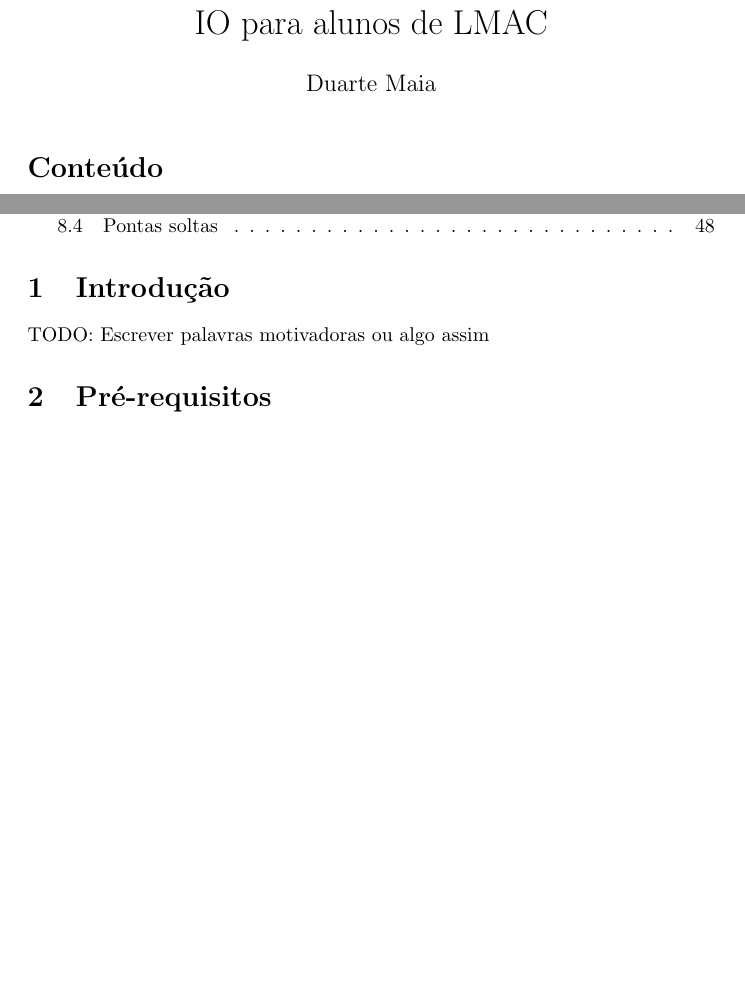
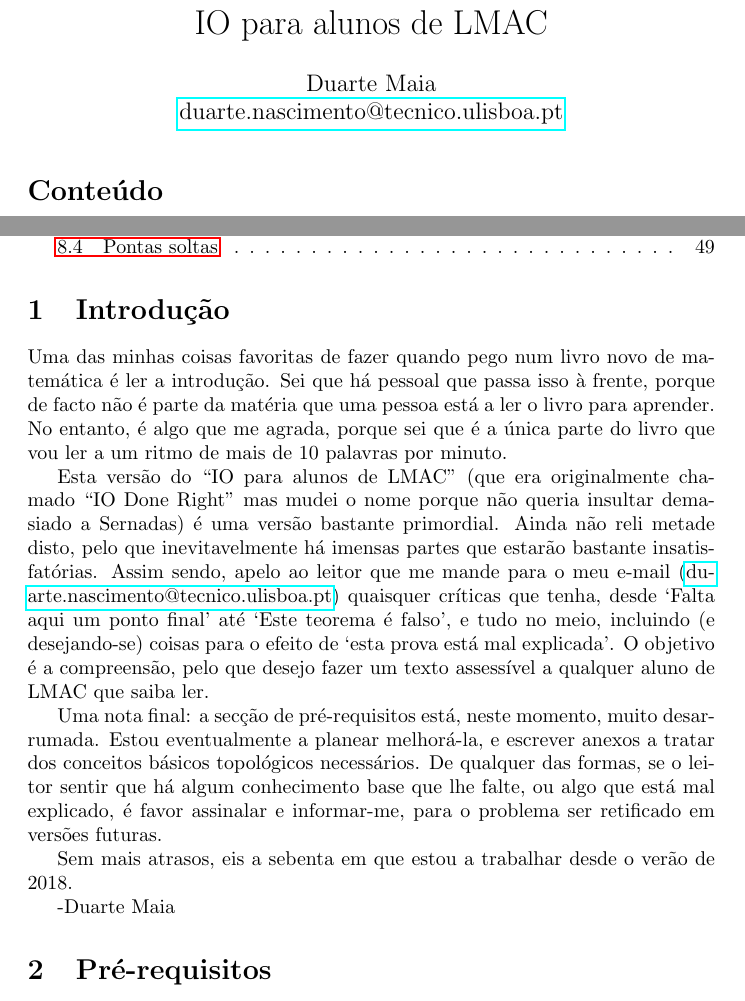
Before and after one commit to robly18/theorems, a LaTeX document (IO_LMAC.tex): two parts of pages 1 and 2 of 49 before the commit and two parts of pages 1 and 2 of 50 after it, joined at a grey line, cut so that both start at the same text, the shorter picture padded with empty space. Compiled offline with pdfLaTeX.

Commit message:
wrote an intro

```diff
--- a/IO_LMAC.tex
+++ b/IO_LMAC.tex
@@ -11,6 +11,7 @@
 \usepackage{mathrsfs}
 \usepackage{enumerate}
 \usepackage{courier}
+\usepackage{hyperref}
 
 \lstset{mathescape=true, keepspaces=true, tabsize=2,basicstyle=\fontencoding{T1}\ttfamily,breaklines=true}
 
@@ -43,7 +44,9 @@
 \DeclareMathOperator{\CC}{CC}
 
 \title{IO para alunos de LMAC}
-\author{Duarte Maia}
+\newcommand{\myemail}{duarte.nascimento@tecnico.ulisboa.pt}
+\newcommand{\myemailref}{\href{mailto:\myemail}{\myemail}}
+\author{Duarte Maia \\ \myemailref}
 \date{}
 
 \newcommand{\R}{\mathbb{R}}
@@ -67,7 +70,15 @@
 
 	\section{Introdução}
 
-	TODO: Escrever palavras motivadoras ou algo assim
+	Uma das minhas coisas favoritas de fazer quando pego num livro novo de matemática é ler a introdução. Sei que há pessoal que passa isso à frente, porque de facto não é parte da matéria que uma pessoa está a ler o livro para aprender. No entanto, é algo que me agrada, porque sei que é a única parte do livro que vou ler a um ritmo de mais de 10 palavras por minuto.
+
+	Esta versão do ``IO para alunos de LMAC'' (que era originalmente chamado ``IO Done Right'' mas mudei o nome porque não queria insultar demasiado a Sernadas) é uma versão bastante primordial. Ainda não reli metade disto, pelo que inevitavelmente há imensas partes que estarão bastante insatisfatórias. Assim sendo, apelo ao leitor que me mande para o meu e-mail (\myemailref) quaisquer críticas que tenha, desde `Falta aqui um ponto final' até `Este teorema é falso', e tudo no meio, incluindo (e desejando-se) coisas para o efeito de `esta prova está mal explicada'. O objetivo é a compreensão, pelo que desejo fazer um texto assessível a qualquer aluno de LMAC que saiba ler.
+
+	Uma nota final: a secção de pré-requisitos está, neste momento, muito desarrumada. Estou eventualmente a planear melhorá-la, e escrever anexos a tratar dos conceitos básicos topológicos necessários. De qualquer das formas, se o leitor sentir que há algum conhecimento base que lhe falte, ou algo que está mal explicado, é favor assinalar e informar-me, para o problema ser retificado em versões futuras.
+
+	Sem mais atrasos, eis a sebenta em que estou a trabalhar desde o verão de 2018.
+
+	-Duarte Maia
 
 	\section{Pré-requisitos}
 
```
